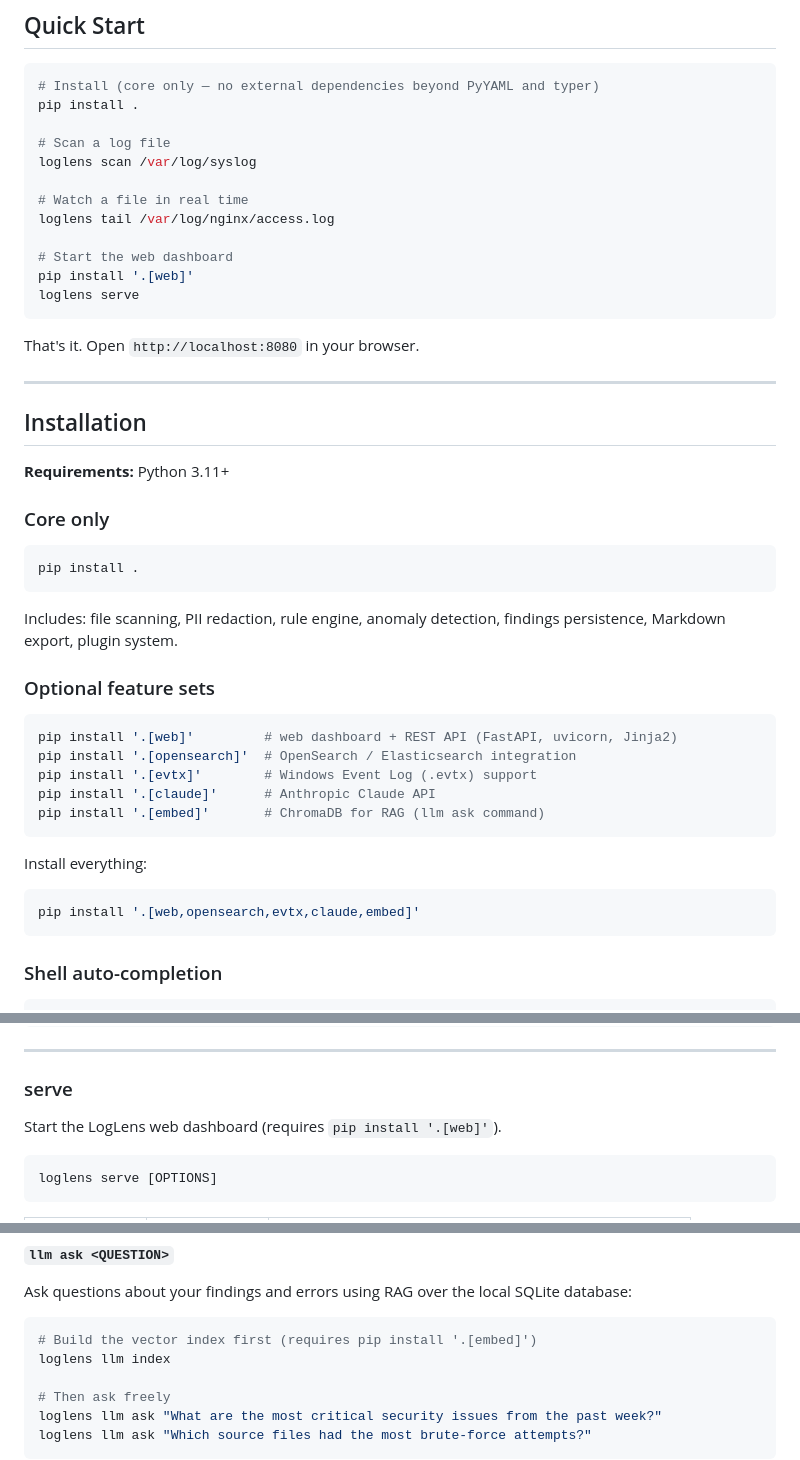
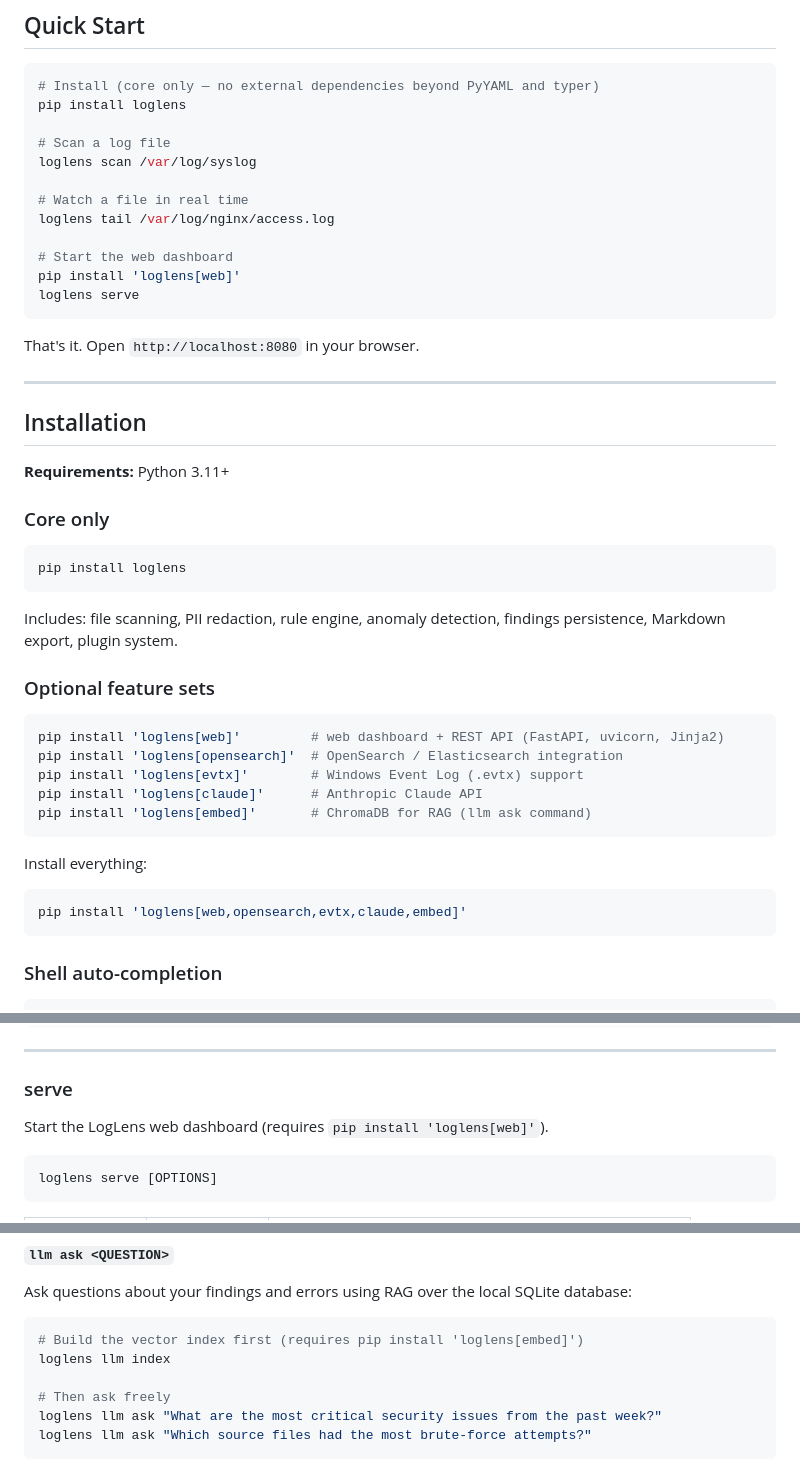
Before and after one commit to adityabhatt205/LogLens, a Markdown page: README.md, 3 parts joined by grey strips. Rendered like a GitHub page.

Commit message:
docs: install from PyPI in the README
loglens is now published on PyPI, so the README leads with
'pip install loglens' instead of a clone-relative 'pip install .'.

````diff
--- a/README.md
+++ b/README.md
@@ -95,7 +95,7 @@ The IP addresses above (`ip_8390373f`, …) are deterministic pseudonyms — the
 
 ```bash
 # Install (core only — no external dependencies beyond PyYAML and typer)
-pip install .
+pip install loglens
 
 # Scan a log file
 loglens scan /var/log/syslog
@@ -104,7 +104,7 @@ loglens scan /var/log/syslog
 loglens tail /var/log/nginx/access.log
 
 # Start the web dashboard
-pip install '.[web]'
+pip install 'loglens[web]'
 loglens serve
 ```
 
@@ -119,7 +119,7 @@ That's it. Open `http://localhost:8080` in your browser.
 ### Core only
 
 ```bash
-pip install .
+pip install loglens
 ```
 
 Includes: file scanning, PII redaction, rule engine, anomaly detection, findings persistence, Markdown export, plugin system.
@@ -127,17 +127,17 @@ Includes: file scanning, PII redaction, rule engine, anomaly detection, findings
 ### Optional feature sets
 
 ```bash
-pip install '.[web]'         # web dashboard + REST API (FastAPI, uvicorn, Jinja2)
-pip install '.[opensearch]'  # OpenSearch / Elasticsearch integration
-pip install '.[evtx]'        # Windows Event Log (.evtx) support
-pip install '.[claude]'      # Anthropic Claude API
-pip install '.[embed]'       # ChromaDB for RAG (llm ask command)
+pip install 'loglens[web]'         # web dashboard + REST API (FastAPI, uvicorn, Jinja2)
+pip install 'loglens[opensearch]'  # OpenSearch / Elasticsearch integration
+pip install 'loglens[evtx]'        # Windows Event Log (.evtx) support
+pip install 'loglens[claude]'      # Anthropic Claude API
+pip install 'loglens[embed]'       # ChromaDB for RAG (llm ask command)
 ```
 
 Install everything:
 
 ```bash
-pip install '.[web,opensearch,evtx,claude,embed]'
+pip install 'loglens[web,opensearch,evtx,claude,embed]'
 ```
 
 ### Shell auto-completion
@@ -270,7 +270,7 @@ loglens tail /var/log/auth.log --from-start --no-rules
 
 ### serve
 
-Start the LogLens web dashboard (requires `pip install '.[web]'`).
+Start the LogLens web dashboard (requires `pip install 'loglens[web]'`).
 
 ```bash
 loglens serve [OPTIONS]
@@ -486,7 +486,7 @@ loglens llm summarize --since 24h
 Ask questions about your findings and errors using RAG over the local SQLite database:
 
 ```bash
-# Build the vector index first (requires pip install '.[embed]')
+# Build the vector index first (requires pip install 'loglens[embed]')
 loglens llm index
 
 # Then ask freely
````
Also changed, not shown: other parts of README.md (+1 -1 lines).
